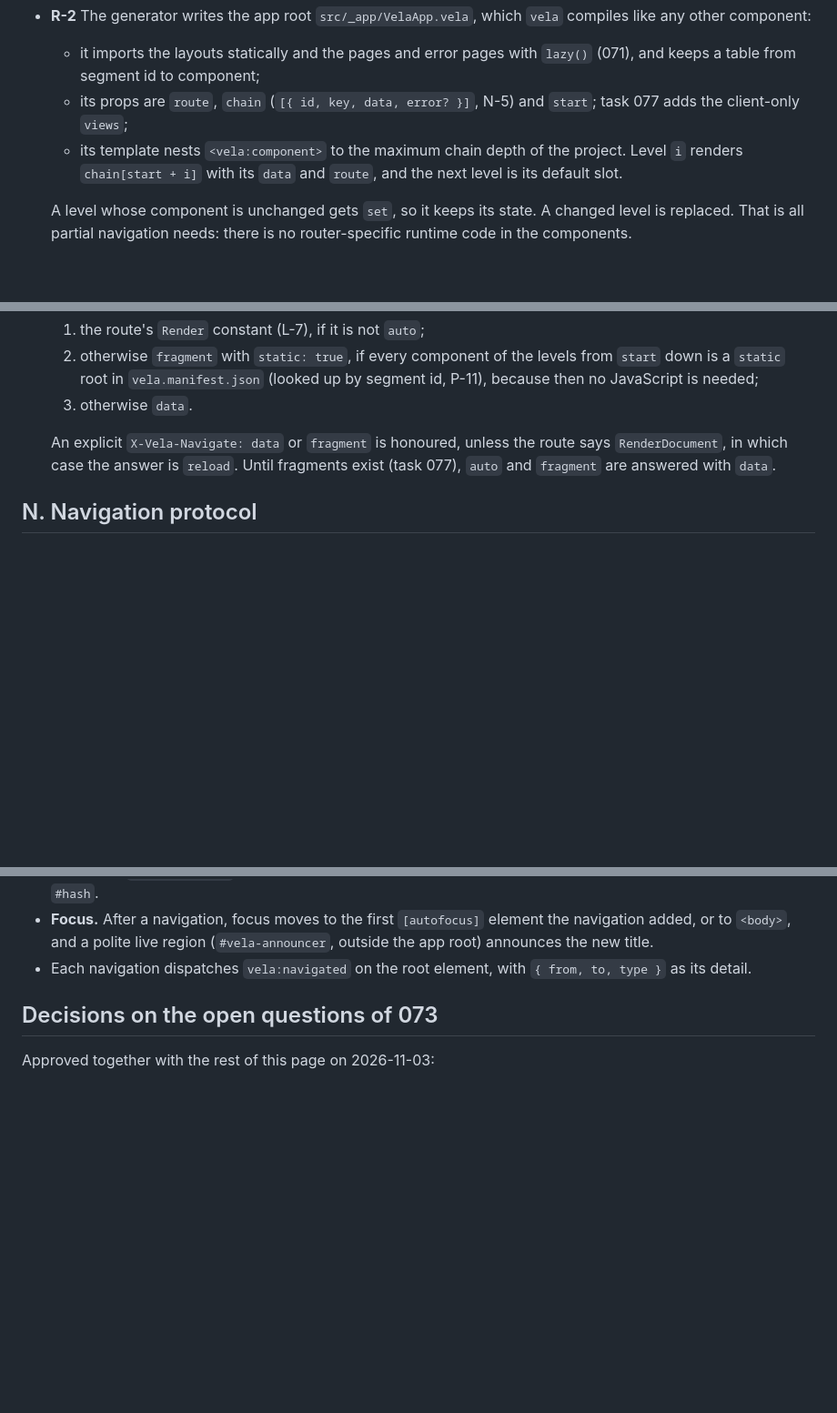
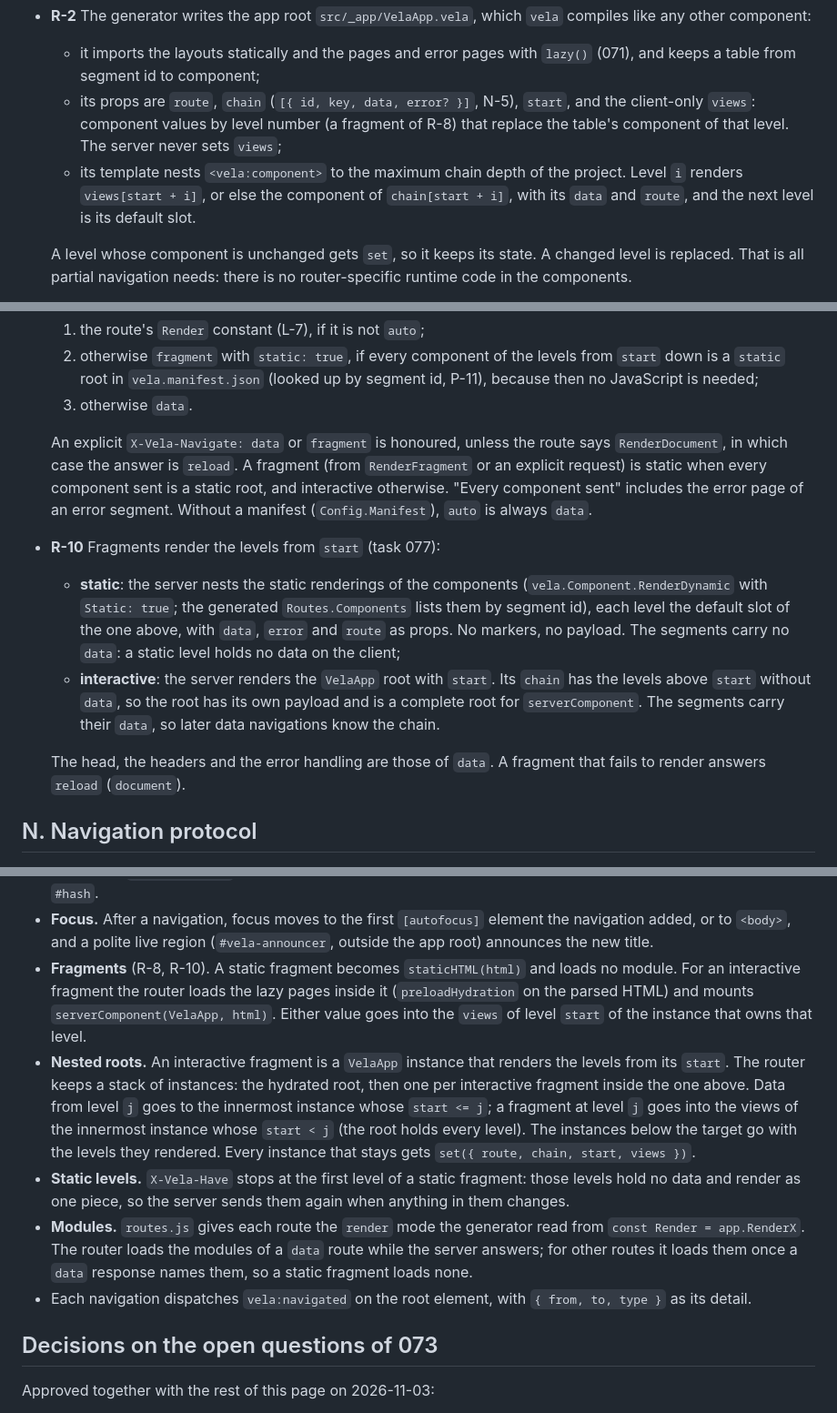
Before and after one commit to elauven/vela, a Markdown page: docs/APP.md, 3 parts joined by grey strips. Shown at 91% size. GitHub-like rendering; blank space fills up the shorter version.

```diff
--- a/docs/APP.md
+++ b/docs/APP.md
@@ -275,11 +276,14 @@ server/routes/**                  internal/appgen/routes_gen.go
   `vela` compiles like any other component:
   - it imports the layouts statically and the pages and error pages with
     `lazy()` (071), and keeps a table from segment id to component;
-  - its props are `route`, `chain` (`[{ id, key, data, error? }]`, N-5) and
-    `start`; task 077 adds the client-only `views`;
+  - its props are `route`, `chain` (`[{ id, key, data, error? }]`, N-5),
+    `start`, and the client-only `views`: component values by level number
+    (a fragment of R-8) that replace the table's component of that level.
+    The server never sets `views`;
   - its template nests `<vela:component>` to the maximum chain depth of the
-    project. Level `i` renders `chain[start + i]` with its `data` and
-    `route`, and the next level is its default slot.
+    project. Level `i` renders `views[start + i]`, or else the component of
+    `chain[start + i]`, with its `data` and `route`, and the next level is
+    its default slot.
 
   A level whose component is unchanged gets `set`, so it keeps its state. A
   changed level is replaced. That is all partial navigation needs: there is
@@ -323,9 +327,25 @@ server/routes/**                  internal/appgen/routes_gen.go
   3. otherwise `data`.
 
   An explicit `X-Vela-Navigate: data` or `fragment` is honoured, unless the
-  route says `RenderDocument`, in which case the answer is `reload`.
-  Until fragments exist (task 077), `auto` and `fragment` are answered
-  with `data`.
+  route says `RenderDocument`, in which case the answer is `reload`. A
+  fragment (from `RenderFragment` or an explicit request) is static when
+  every component sent is a static root, and interactive otherwise. "Every
+  component sent" includes the error page of an error segment. Without a
+  manifest (`Config.Manifest`), `auto` is always `data`.
+- **R-10** Fragments render the levels from `start` (task 077):
+  - **static**: the server nests the static renderings of the components
+    (`vela.Component.RenderDynamic` with `Static: true`; the generated
+    `Routes.Components` lists them by segment id), each level the default
+    slot of the one above, with `data`, `error` and `route` as props. No
+    markers, no payload. The segments carry no `data`: a static level
+    holds no data on the client;
+  - **interactive**: the server renders the `VelaApp` root with `start`.
+    Its `chain` has the levels above `start` without `data`, so the root
+    has its own payload and is a complete root for `serverComponent`. The
+    segments carry their `data`, so later data navigations know the chain.
+
+  The head, the headers and the error handling are those of `data`. A
+  fragment that fails to render answers `reload` (`document`).
 
 ## N. Navigation protocol
 
@@ -650,6 +672,26 @@ The router:
 - **Focus.** After a navigation, focus moves to the first `[autofocus]`
   element the navigation added, or to `<body>`, and a polite live region
   (`#vela-announcer`, outside the app root) announces the new title.
+- **Fragments** (R-8, R-10). A static fragment becomes `staticHTML(html)`
+  and loads no module. For an interactive fragment the router loads the
+  lazy pages inside it (`preloadHydration` on the parsed HTML) and mounts
+  `serverComponent(VelaApp, html)`. Either value goes into the `views` of
+  level `start` of the instance that owns that level.
+- **Nested roots.** An interactive fragment is a `VelaApp` instance that
+  renders the levels from its `start`. The router keeps a stack of
+  instances: the hydrated root, then one per interactive fragment inside
+  the one above. Data from level `j` goes to the innermost instance whose
+  `start <= j`; a fragment at level `j` goes into the views of the
+  innermost instance whose `start < j` (the root holds every level). The
+  instances below the target go with the levels they rendered. Every
+  instance that stays gets `set({ route, chain, start, views })`.
+- **Static levels.** `X-Vela-Have` stops at the first level of a static
+  fragment: those levels hold no data and render as one piece, so the
+  server sends them again when anything in them changes.
+- **Modules.** `routes.js` gives each route the `render` mode the generator
+  read from `const Render = app.RenderX`. The router loads the modules of
+  a `data` route while the server answers; for other routes it loads them
+  once a `data` response names them, so a static fragment loads none.
 - Each navigation dispatches `vela:navigated` on the root element, with
   `{ from, to, type }` as its detail.
 
```
Also changed, not shown: other parts of docs/APP.md (+8 -5 lines), README.md (+1 -1 lines), docs/FEATURES.md (+1 -1 lines).
